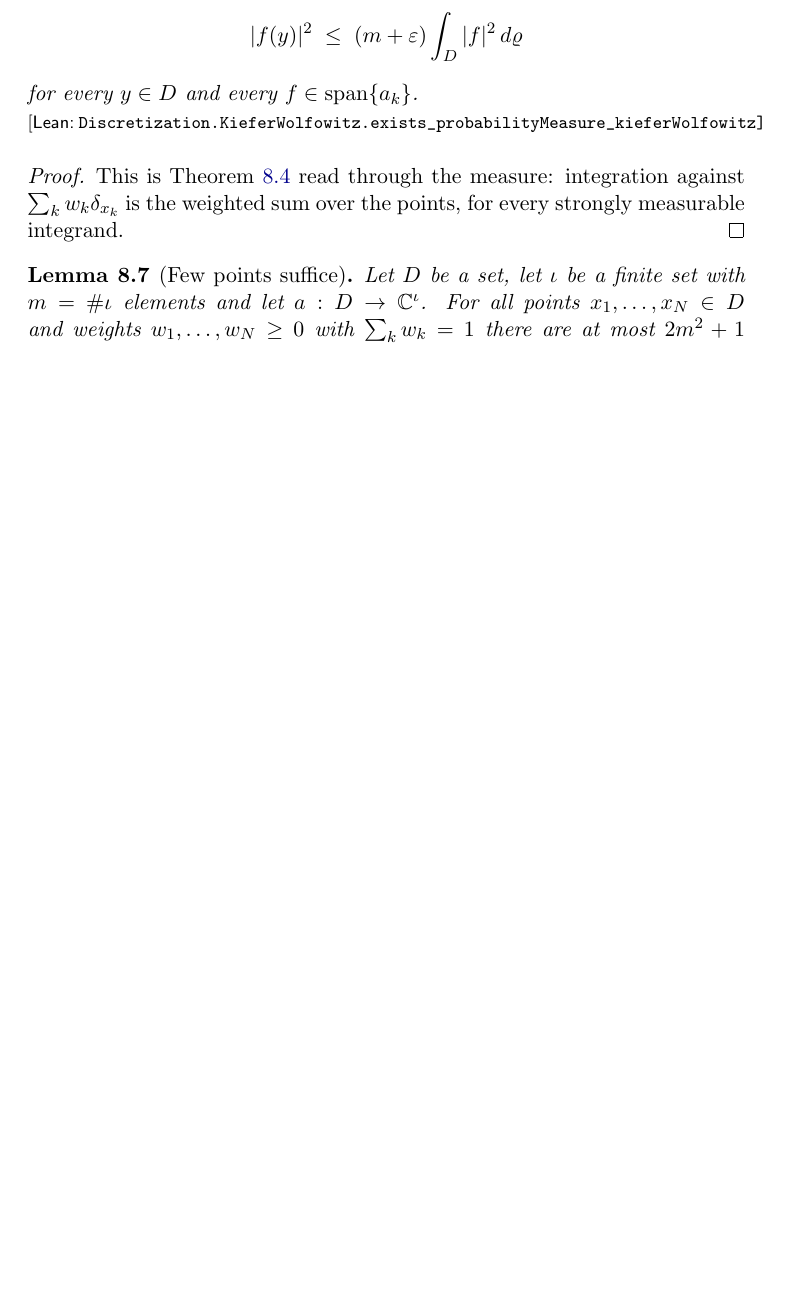
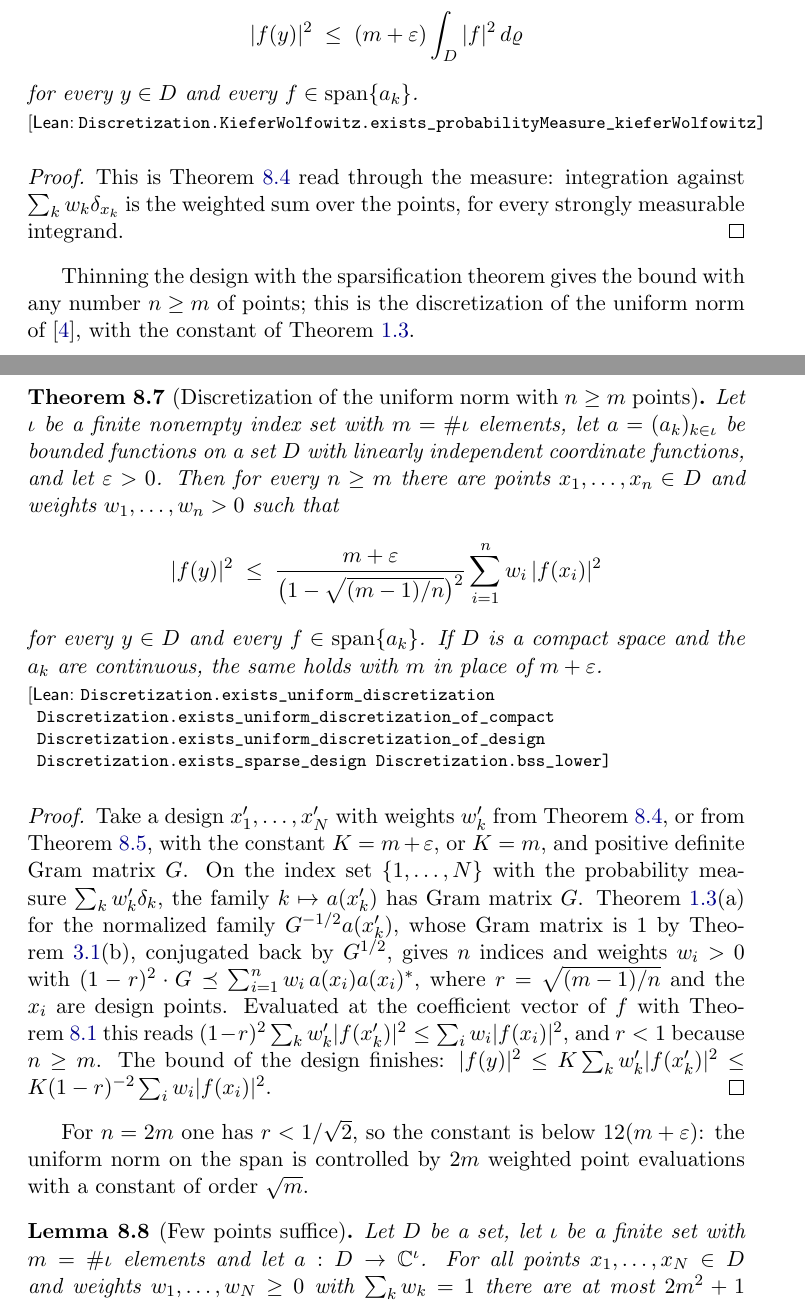
Before and after one commit to mario-ullrich/Lean-Discretization, a LaTeX thesis (blueprint/src/print.tex, which reads blueprint/src/content.tex): part of page 39 of 41 before the commit and two parts of pages 39 and 40 of 42 after it, the two joined at a grey line, cut so that both start at the same text, the shorter picture padded with empty space. Compiled offline with pdfLaTeX.

Commit message:
Prove the discretization of the uniform norm with n ≥ m points

```diff
--- a/blueprint/src/content.tex
+++ b/blueprint/src/content.tex
@@ -1655,6 +1659,52 @@ for every $y \in D$ and every $f \in \operatorname{span}\{a_k\}$.
 This is \Cref{thm:uniform-discretization} read through the measure: integration against $\sum_k w_k \delta_{x_k}$ is the weighted sum over the points, for
 every strongly measurable integrand.
 \end{proof}
+
+Thinning the design with the sparsification theorem gives the bound with any number
+$n \geq m$ of points; this is the discretization of the uniform norm of~\cite{KPUU}, with
+the constant of \Cref{cor:bss}.
+
+\begin{theorem}[Discretization of the uniform norm with $n \geq m$ points]
+\label{thm:uniform-discretization-n-points}
+\lean{Discretization.exists_uniform_discretization,
+      Discretization.exists_uniform_discretization_of_compact,
+      Discretization.exists_uniform_discretization_of_design,
+      Discretization.exists_sparse_design, Discretization.bss_lower}
+\leanok
+Let $\iota$ be a finite nonempty index set with $m = \#\iota$ elements, let
+$a = (a_k)_{k \in \iota}$ be bounded functions on a set $D$ with linearly independent
+coordinate functions, and let $\varepsilon > 0$. Then for every $n \geq m$ there are points
+$x_1, \dots, x_n \in D$ and weights $w_1, \dots, w_n > 0$ such that
+\[
+  |f(y)|^2 \; \leq \; \frac{m + \varepsilon}{\bigl( 1 - \sqrt{(m-1)/n} \bigr)^2}
+    \sum_{i=1}^n w_i \, |f(x_i)|^2
+\]
+for every $y \in D$ and every $f \in \operatorname{span}\{a_k\}$. If $D$ is a compact space
+and the $a_k$ are continuous, the same holds with $m$ in place of $m + \varepsilon$.
+\end{theorem}
+
+\begin{proof}
+\leanok
+\uses{thm:uniform-discretization, thm:uniform-discretization-compact, cor:bss,
+      lem:gram-identities, lem:design-quadratic-form}
+Take a design $x'_1, \dots, x'_N$ with weights $w'_k$ from
+\Cref{thm:uniform-discretization}, or from \Cref{thm:uniform-discretization-compact}, with
+the constant $K = m + \varepsilon$, or $K = m$, and positive definite Gram matrix $G$. On the
+index set $\{1, \dots, N\}$ with the probability measure $\sum_k w'_k \delta_k$, the family
+$k \mapsto a(x'_k)$ has Gram matrix $G$. \Cref{cor:bss}(a) for the normalized family
+$G^{-1/2} a(x'_k)$, whose Gram matrix is $1$ by \Cref{lem:gram-identities}(b), conjugated
+back by $G^{1/2}$, gives $n$ indices and weights $w_i > 0$ with
+$(1 - r)^2 \cdot G \preceq \sum_{i=1}^n w_i \, a(x_i) a(x_i)^*$, where
+$r = \sqrt{(m-1)/n}$ and the $x_i$ are design points. Evaluated at the coefficient vector of
+$f$ with \Cref{lem:design-quadratic-form} this reads
+$(1 - r)^2 \sum_k w'_k |f(x'_k)|^2 \leq \sum_i w_i |f(x_i)|^2$, and $r < 1$ because
+$n \geq m$. The bound of the design finishes:
+$|f(y)|^2 \leq K \sum_k w'_k |f(x'_k)|^2 \leq K (1 - r)^{-2} \sum_i w_i |f(x_i)|^2$.
+\end{proof}
+
+For $n = 2m$ one has $r < 1/\sqrt{2}$, so the constant is below $12 (m + \varepsilon)$: the
+uniform norm on the span is controlled by $2m$ weighted point evaluations with a constant
+of order $\sqrt{m}$.
 
 \begin{lemma}[Few points suffice]
 \label{lem:few-design-points}
```
Also changed, not shown: README.md, blueprint/src/content.tex (10 more changed lines), 3 other files.
